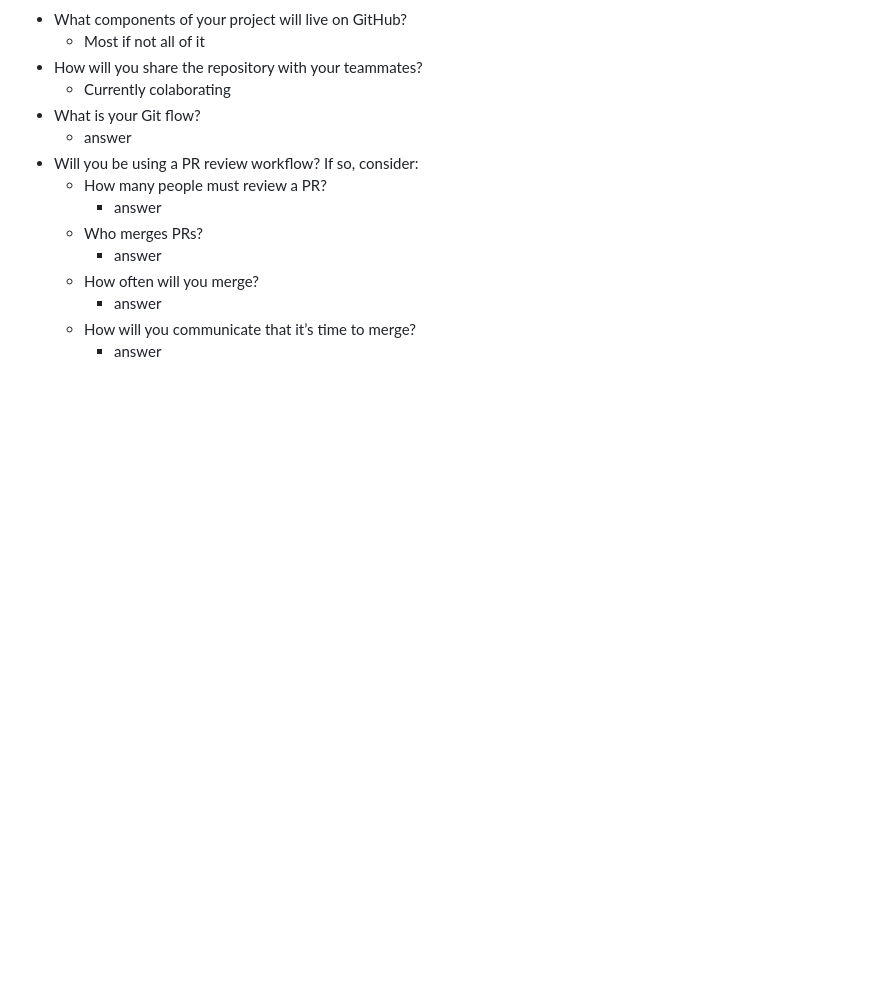
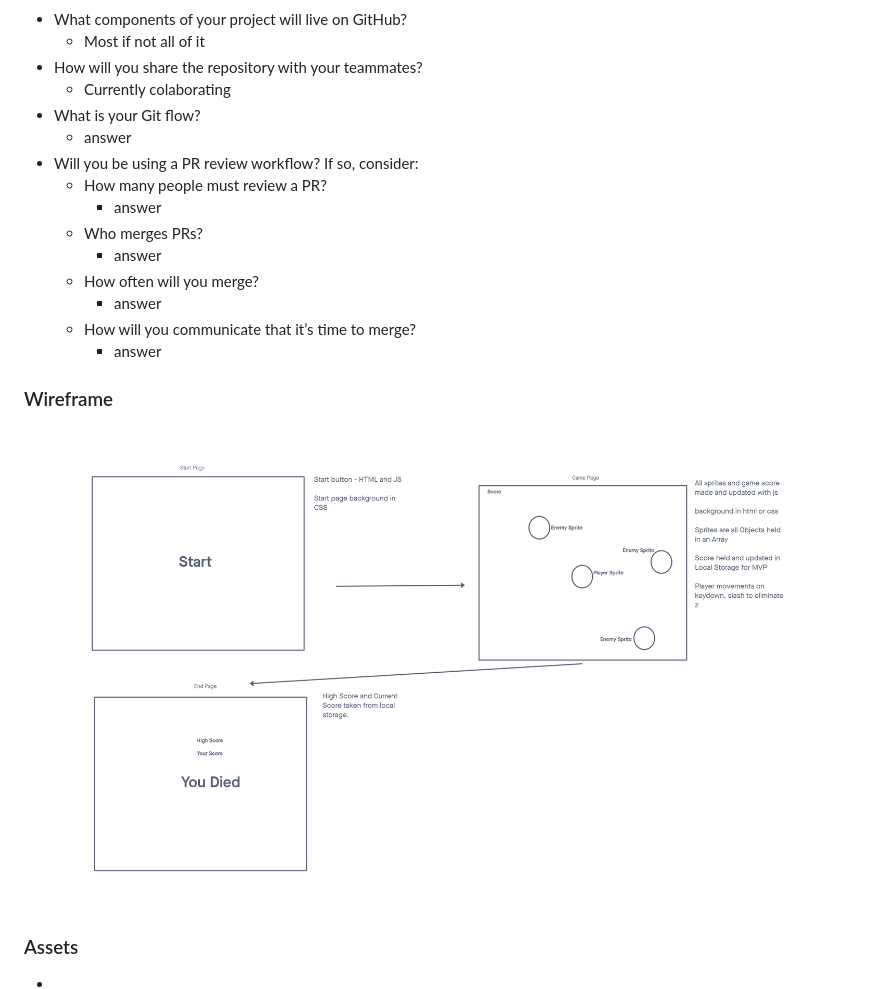
Before and after one commit to ijkeller/Zombie-Survivor, a Markdown page: README.md, the part around the change. GitHub-like rendering; pictures changed too: assets/Nameless Zombie Game Whiteboard.png (added); blank space fills up the shorter version.

Commit message:
added assets directory and wireframe to readme

```diff
--- a/README.md
+++ b/README.md
@@ -103,3 +103,25 @@ Reminder as you work on and practice your presentations:
         - answer
     - How will you communicate that it’s time to merge?
         - answer
+
+
+### Wireframe
+
+![Wireframe](./assets/Nameless%20Zombie%20Game%20Whiteboard.png)
+
+
+
+
+
+
+
+
+
+
+
+### Assets
+
+- []()
+- []()
+- []()
+- []()
```
